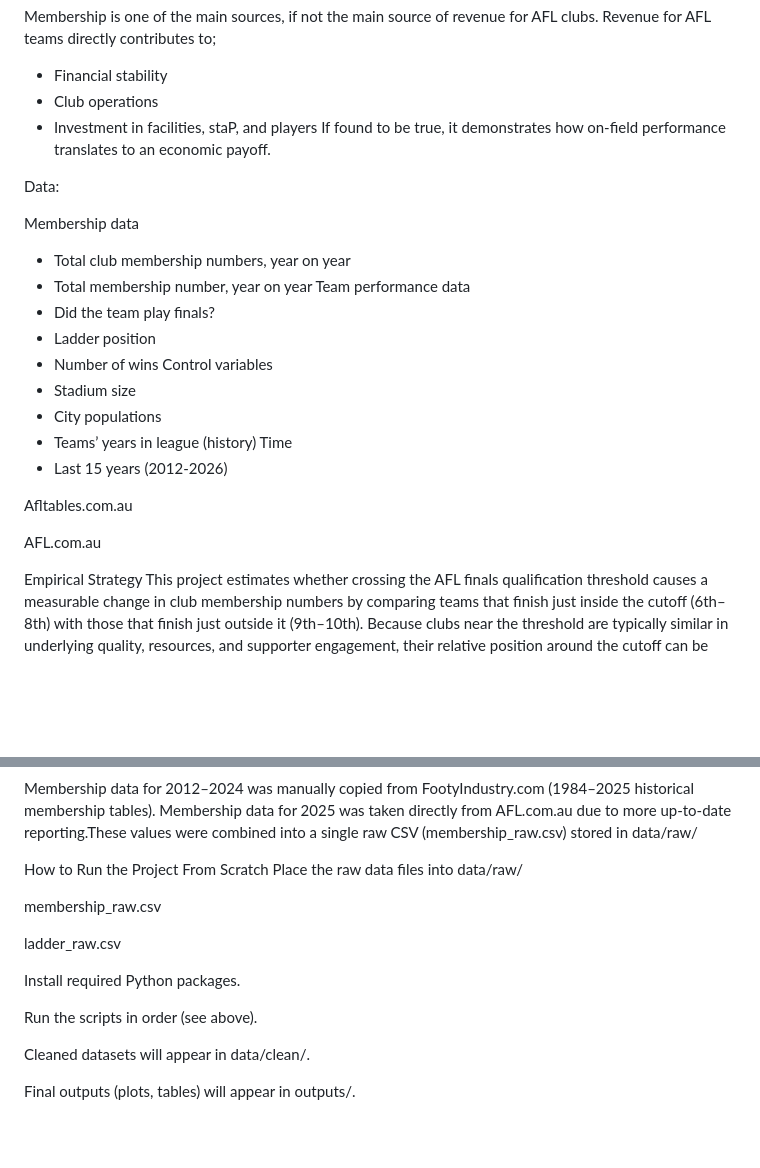
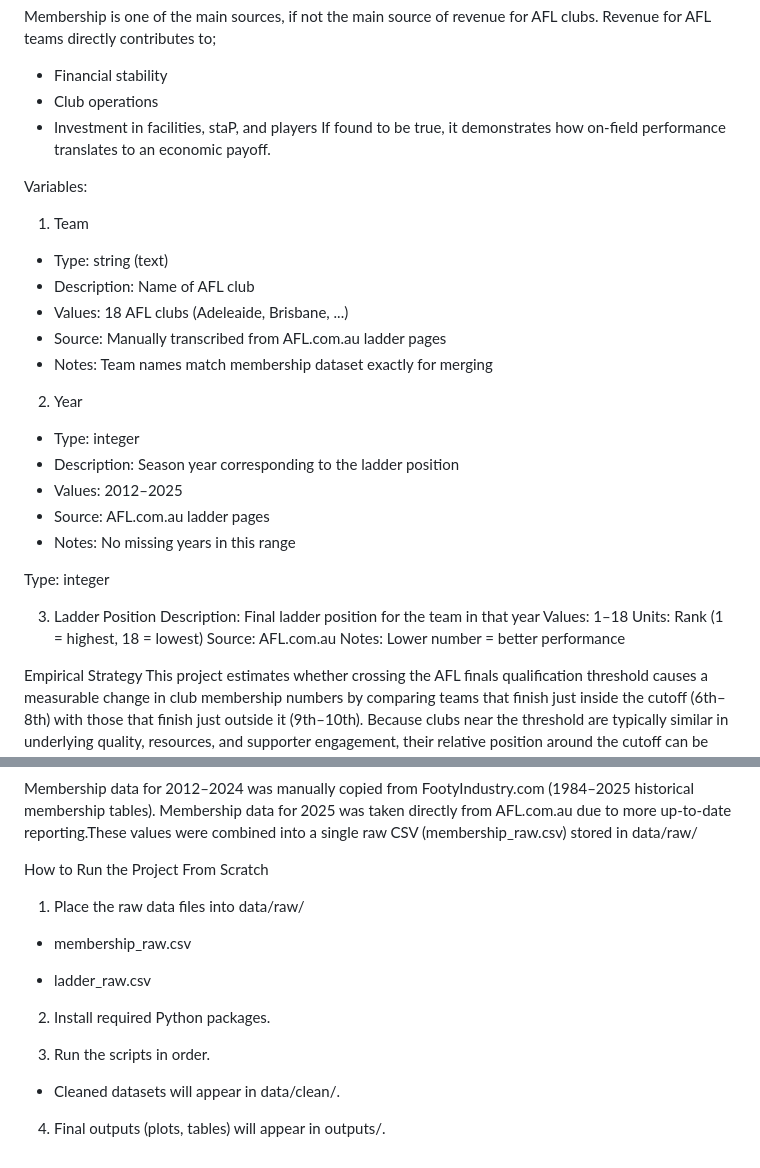
Before and after one commit to lsar0009-arch/ECC479-project, a Markdown page: README.md, 2 parts joined by grey strips. Drawn GitHub-style; blank space fills up the shorter version.

Commit message:
updated variables in ReadME

```diff
--- a/README.md
+++ b/README.md
@@ -11,25 +11,31 @@ Revenue for AFL teams directly contributes to;
 If found to be true, it demonstrates how on-field performance translates to an economic payoff.
 
 
-Data:
+Variables:
 
-Membership data
-- Total club membership numbers, year on year
-- Total membership number, year on year
-Team performance data
-- Did the team play finals?
-- Ladder position
-- Number of wins
-Control variables
-- Stadium size
-- City populations
-- Teams’ years in league (history)
-Time
-- Last 15 years (2012-2026)
+1. Team
+- Type: string (text)
+- Description: Name of AFL club
+- Values: 18 AFL clubs (Adeleaide, Brisbane, ...)
+- Source: Manually transcribed from AFL.com.au ladder pages
+- Notes: Team names match membership dataset exactly for merging
 
-Afltables.com.au
+2. Year
+- Type: integer
+- Description: Season year corresponding to the ladder position
+- Values: 2012–2025
+- Source: AFL.com.au ladder pages
+- Notes: No missing years in this range
 
-AFL.com.au
+Type: integer
+
+3. Ladder Position
+Description: Final ladder position for the team in that year
+Values: 1–18
+Units: Rank (1 = highest, 18 = lowest)
+Source: AFL.com.au
+Notes: Lower number = better performance
+
 
 Empirical Strategy
 This project estimates whether crossing the AFL finals qualification threshold causes a measurable change in club membership numbers by comparing teams that finish just inside the cutoff (6th–8th) with those that finish just outside it (9th–10th). Because clubs near the threshold are typically similar in underlying quality, resources, and supporter engagement, their relative position around the cutoff can be treated as quasi‑random. This creates a natural experiment where qualifying for finals acts as the “treatment” and narrowly missing out serves as the “control.” By analysing differences in subsequent membership tallies—using simple comparisons and regression‑based adjustments—we aim to isolate the causal impact of finals participation on fan behaviour and club revenue.
@@ -82,16 +88,17 @@ Membership data for 2012–2024 was manually copied from FootyIndustry.com (1984
 
 
 How to Run the Project From Scratch
-Place the raw data files into data/raw/
 
-membership_raw.csv
+1. Place the raw data files into data/raw/
 
-ladder_raw.csv
+- membership_raw.csv
 
-Install required Python packages.
+- ladder_raw.csv
 
-Run the scripts in order (see above).
+2. Install required Python packages.
 
-Cleaned datasets will appear in data/clean/.
+3. Run the scripts in order.
 
-Final outputs (plots, tables) will appear in outputs/.
+- Cleaned datasets will appear in data/clean/.
+
+4. Final outputs (plots, tables) will appear in outputs/.
```
Also changed, not shown: other parts of README.md (+1 -1 lines).
